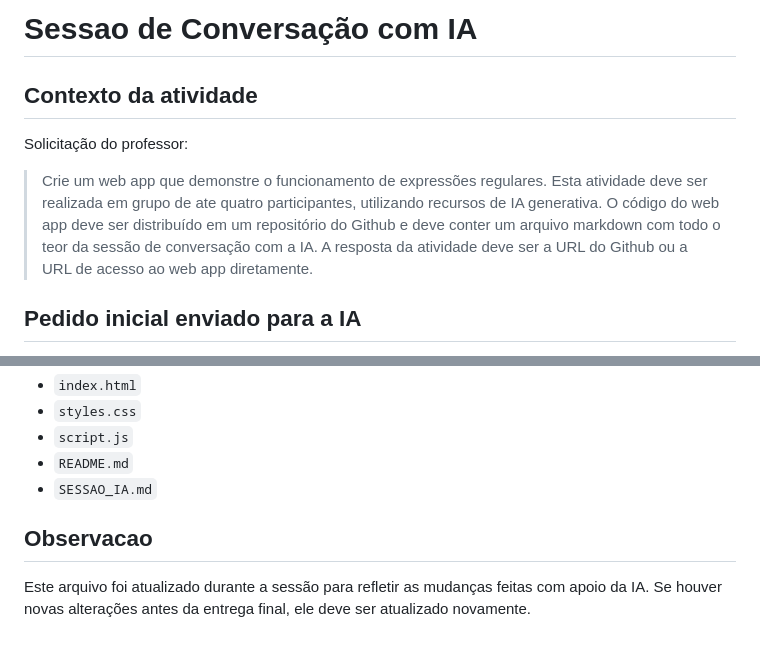
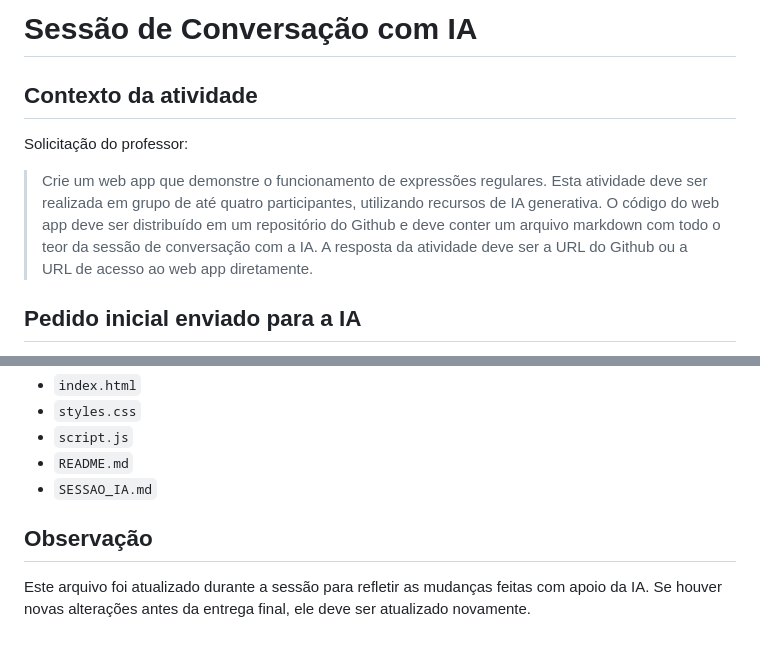
Before and after one commit to filipeFerreira7/exp-regulares-xp, a Markdown page: SESSAO_IA.md, 2 parts joined by grey strips. Rendered like a GitHub page.

```diff
--- a/SESSAO_IA.md
+++ b/SESSAO_IA.md
@@ -1,10 +1,10 @@
-# Sessao de Conversação com IA
+# Sessão de Conversação com IA
 
 ## Contexto da atividade
 
 Solicitação do professor:
 
-> Crie um web app que demonstre o funcionamento de expressões regulares. Esta atividade deve ser realizada em grupo de ate quatro participantes, utilizando recursos de IA generativa. O código do web app deve ser distribuído em um repositório do Github e deve conter um arquivo markdown com todo o teor da sessão de conversação com a IA. A resposta da atividade deve ser a URL do Github ou a URL de acesso ao web app diretamente.
+> Crie um web app que demonstre o funcionamento de expressões regulares. Esta atividade deve ser realizada em grupo de até quatro participantes, utilizando recursos de IA generativa. O código do web app deve ser distribuído em um repositório do Github e deve conter um arquivo markdown com todo o teor da sessão de conversação com a IA. A resposta da atividade deve ser a URL do Github ou a URL de acesso ao web app diretamente.
 
 ## Pedido inicial enviado para a IA
 
@@ -131,6 +131,6 @@ Ao final da sessão, o projeto ficou com:
 - `README.md`
 - `SESSAO_IA.md`
 
-## Observacao
+## Observação
 
 Este arquivo foi atualizado durante a sessão para refletir as mudanças feitas com apoio da IA. Se houver novas alterações antes da entrega final, ele deve ser atualizado novamente.
```
